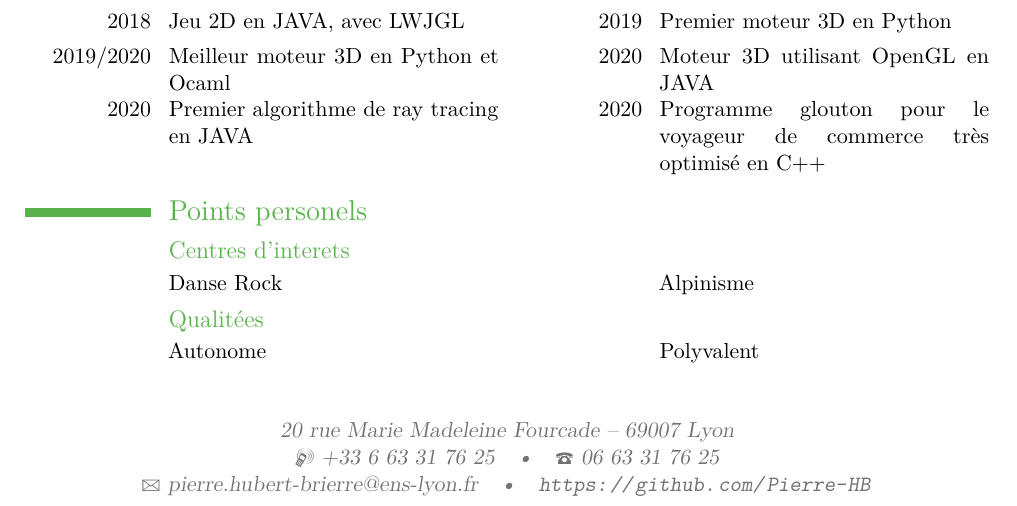
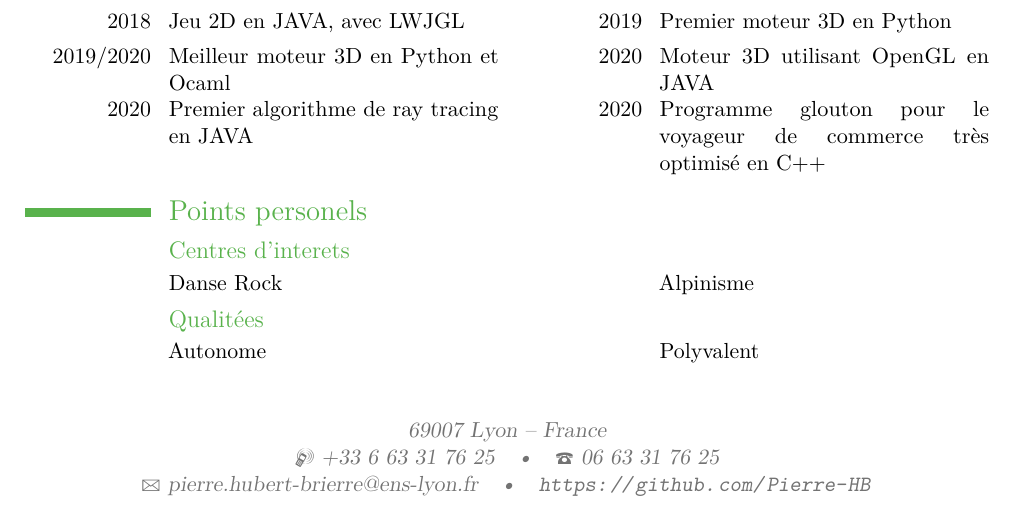
Before and after one commit to Pierre-HB/CV, a LaTeX CV (cv.tex): part of the page, cut so that both start at the same text. Compiled offline with pdfLaTeX.

Commit message:
remove adress

```diff
--- a/cv.tex
+++ b/cv.tex
@@ -13,7 +13,7 @@
 \firstname{Pierre}
 \familyname{Hubert-Brierre}
 \title{étudient en recherche informatique}
-\address{20 rue Marie Madeleine Fourcade}{69007 Lyon}
+\address{69007 Lyon}{France}
 \mobile{+33 6 63 31 76 25}
 \phone{06 63 31 76 25}
 \email{pierre.hubert-brierre@ens-lyon.fr}
```
Also changed, not shown: CV Hubert-Brierre Pierre.pdf.
